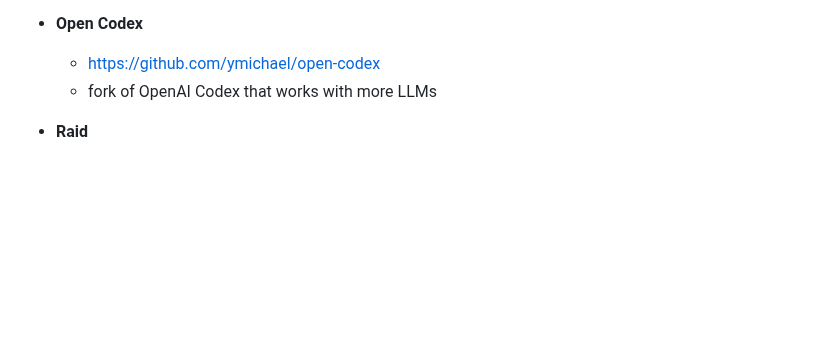
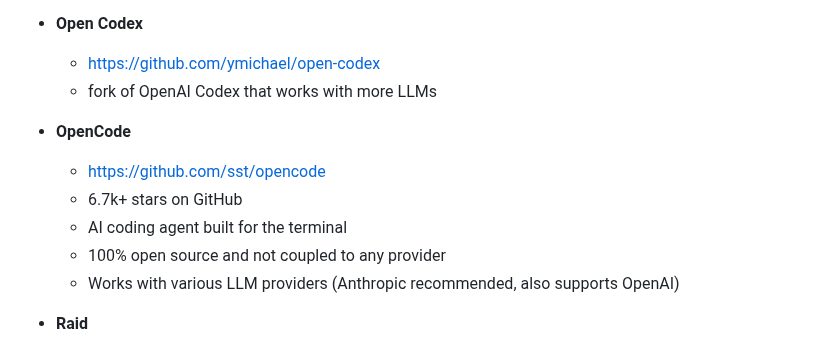
Before and after one commit to vanna-ai/Awesome-Vibe-Coding-CLI, a Markdown page: README.md, the part around the change. GitHub-like rendering; blank space fills up the shorter version.

Commit message:
Add OpenCode

```diff
--- a/README.md
+++ b/README.md
@@ -60,6 +60,13 @@ The sample results above were generated from the following prompt:
     - https://github.com/ymichael/open-codex
     - fork of OpenAI Codex that works with more LLMs
 
+* **OpenCode**
+    - https://github.com/sst/opencode
+    - 6.7k+ stars on GitHub
+    - AI coding agent built for the terminal
+    - 100% open source and not coupled to any provider
+    - Works with various LLM providers (Anthropic recommended, also supports OpenAI)
+
 * **Raid**
     - https://github.com/ai-christianson/RA.Aid
     - "It is a standalone coding agent built on LangGraph's agent-based task execution framework. The tool provides an intelligent assistant that can help with research, planning, and implementation of multi-step development tasks. RA.Aid can optionally integrate with aider."
```
